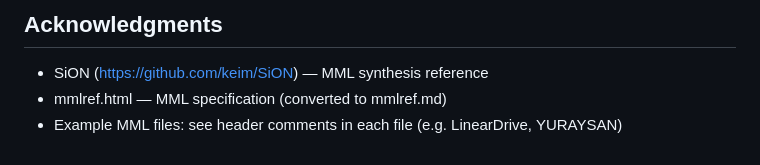
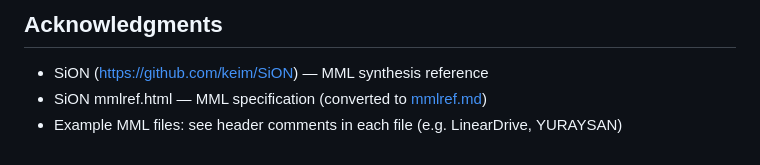
Before and after one commit to cbegin/mmlfm-go, a Markdown page: README.md, the part around the change. Drawn GitHub-style.

Commit message:
Improved acknowledgments

```diff
--- a/README.md
+++ b/README.md
@@ -261,5 +261,5 @@ See [LICENSE](LICENSE) in the repository root.
 ## Acknowledgments
 
 - SiON (https://github.com/keim/SiON) — MML synthesis reference
-- mmlref.html — MML specification (converted to mmlref.md)
+- SiON mmlref.html — MML specification (converted to [mmlref.md](docs/mmlref.md))
 - Example MML files: see header comments in each file (e.g. LinearDrive, YURAYSAN)
```
